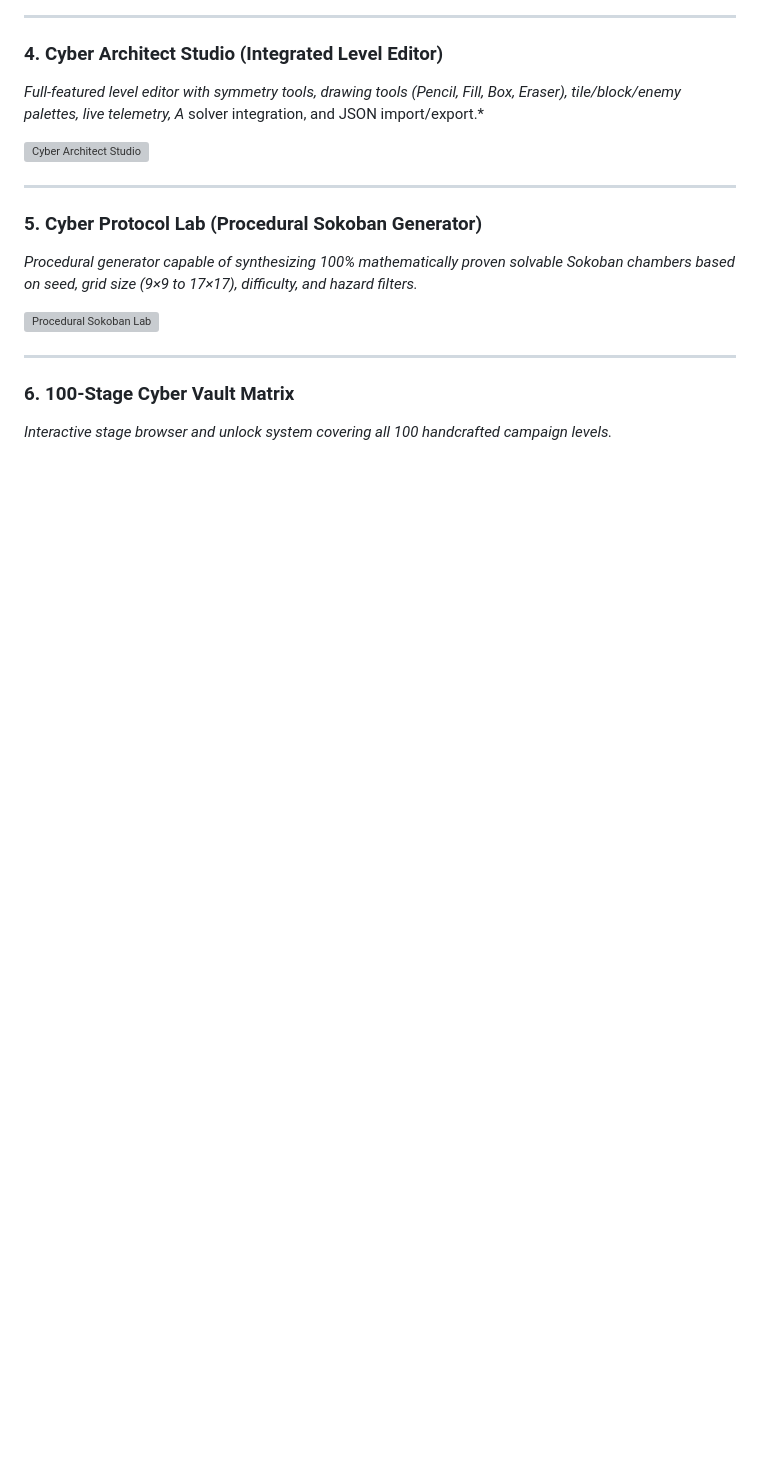
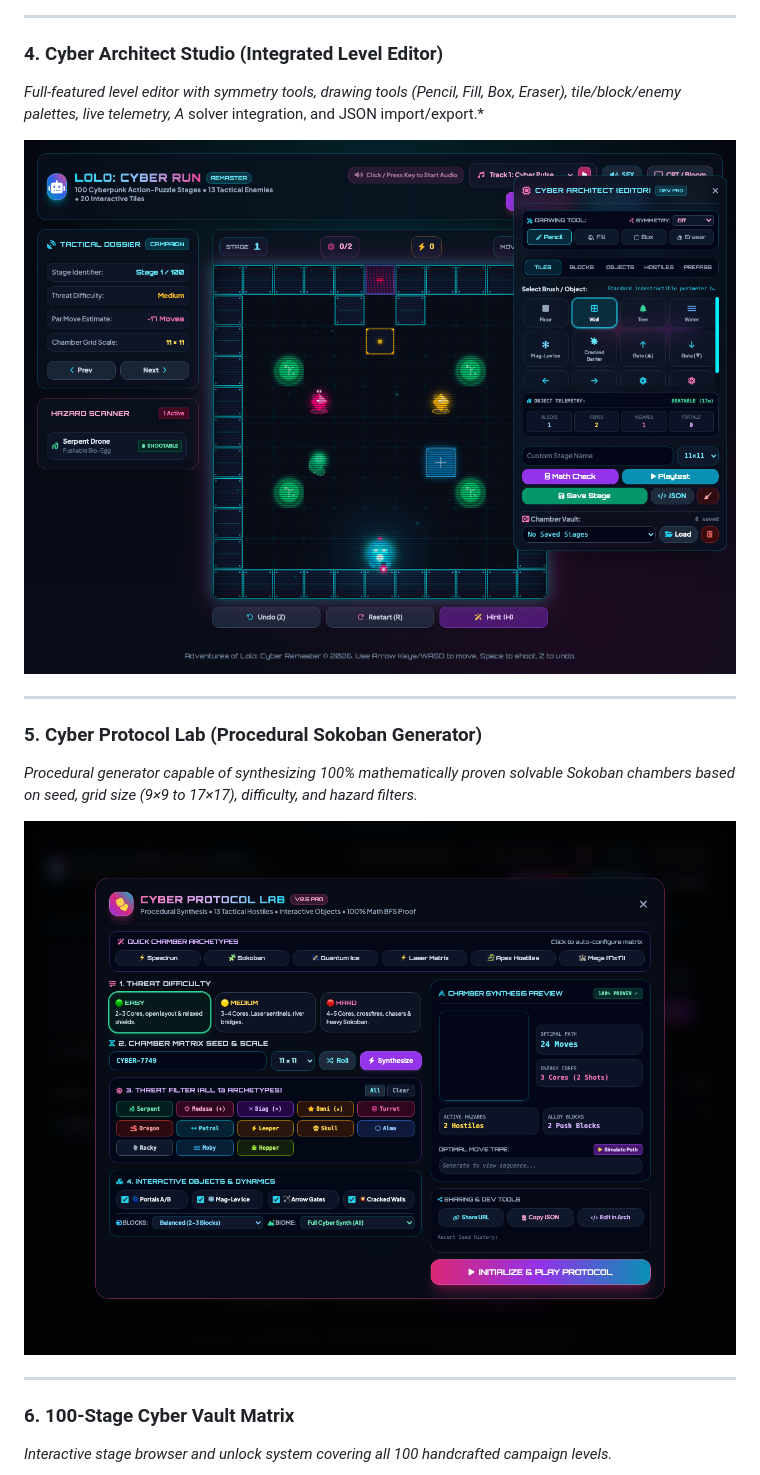
Before and after one commit to codecaine-zz/html_games, a Markdown page: README.md, the part around one of its changes. Drawn GitHub-style; blank space fills up the shorter version; grey boxes are pictures that could not be loaded.

```diff
--- a/README.md
+++ b/README.md
@@ -44,14 +44,14 @@ As Operative Lolo, your mission is to navigate through security sectors, outsmar
 ### 4. Cyber Architect Studio (Integrated Level Editor)
 *Full-featured level editor with symmetry tools, drawing tools (Pencil, Fill, Box, Eraser), tile/block/enemy palettes, live telemetry, A* solver integration, and JSON import/export.*
 
-![Cyber Architect Studio](screenshots/cyber_architect_editor.png)
+![Cyber Architect Studio](lolo/screenshots/cyber_architect_editor.png)
 
 ---
 
 ### 5. Cyber Protocol Lab (Procedural Sokoban Generator)
 *Procedural generator capable of synthesizing 100% mathematically proven solvable Sokoban chambers based on seed, grid size (9×9 to 17×17), difficulty, and hazard filters.*
 
-![Procedural Sokoban Lab](screenshots/random_sokoban_lab.png)
+![Procedural Sokoban Lab](lolo/screenshots/random_sokoban_lab.png)
 
 ---
 
```
Also changed, not shown: other parts of README.md (+9 -9 lines).
